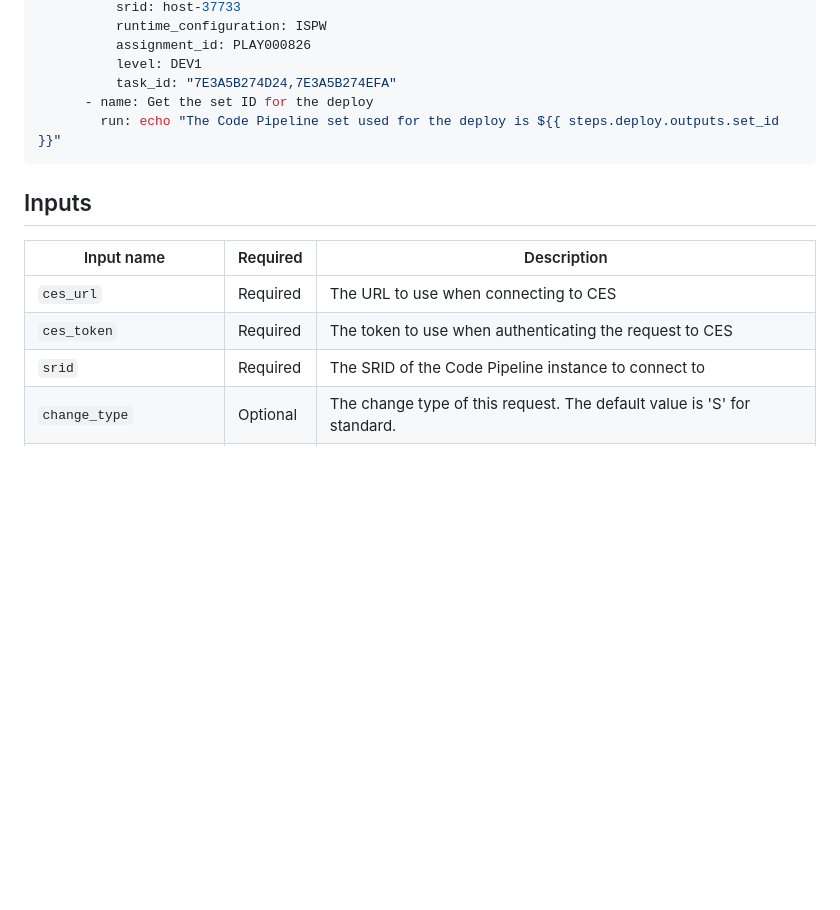
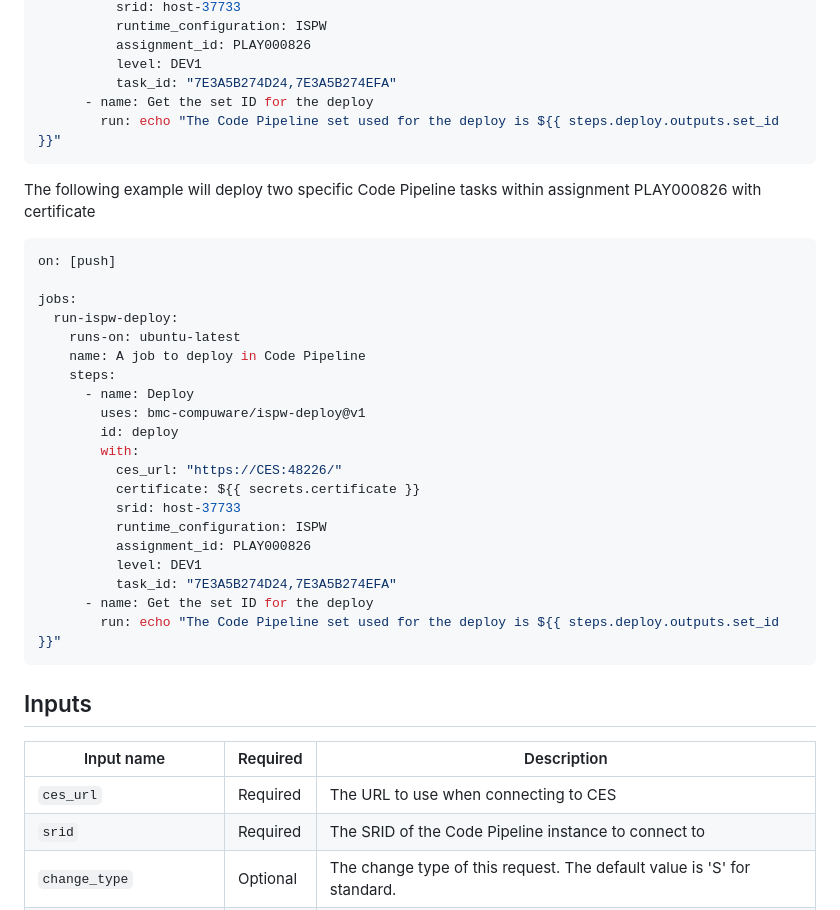
Before and after one commit to bmc-compuware/ispw-deploy, a Markdown page: README.md, the part around one of its changes. GitHub-like rendering; blank space fills up the shorter version.

````diff
--- a/README.md
+++ b/README.md
@@ -90,12 +90,36 @@ jobs:
         run: echo "The Code Pipeline set used for the deploy is ${{ steps.deploy.outputs.set_id }}"
 ```
 
+The following example will deploy two specific Code Pipeline tasks within assignment PLAY000826 with certificate
+
+``` yaml
+on: [push]
+
+jobs:
+  run-ispw-deploy:
+    runs-on: ubuntu-latest
+    name: A job to deploy in Code Pipeline
+    steps:
+      - name: Deploy
+        uses: bmc-compuware/ispw-deploy@v1
+        id: deploy
+        with:
+          ces_url: "https://CES:48226/"
+          certificate: ${{ secrets.certificate }}
+          srid: host-37733
+          runtime_configuration: ISPW
+          assignment_id: PLAY000826
+          level: DEV1
+          task_id: "7E3A5B274D24,7E3A5B274EFA"
+      - name: Get the set ID for the deploy
+        run: echo "The Code Pipeline set used for the deploy is ${{ steps.deploy.outputs.set_id }}"
+```
+
 ## Inputs
 
 | Input name | Required | Description |
 | ---------- | -------- | ----------- |
 | `ces_url` | Required | The URL to use when connecting to CES |
-| `ces_token` | Required | The token to use when authenticating the request to CES |
 | `srid` | Required | The SRID of the Code Pipeline instance to connect to |
 | `change_type` | Optional | The change type of this request. The default value is 'S' for standard. |
 | `execution_status` | Optional | The flag to indicate whether the deploy should happen immediately, or should be held. The default is 'I' for immediate. Other possible value is 'H' for hold. |
````
Also changed, not shown: other parts of README.md (+20 -1 lines), media/github-saving-certificate.png (added), 1 other file.
